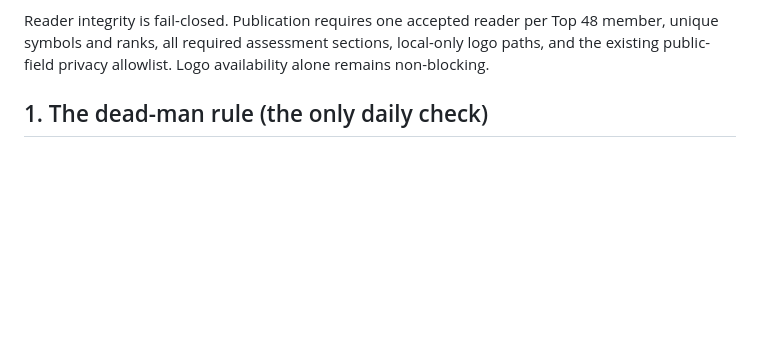
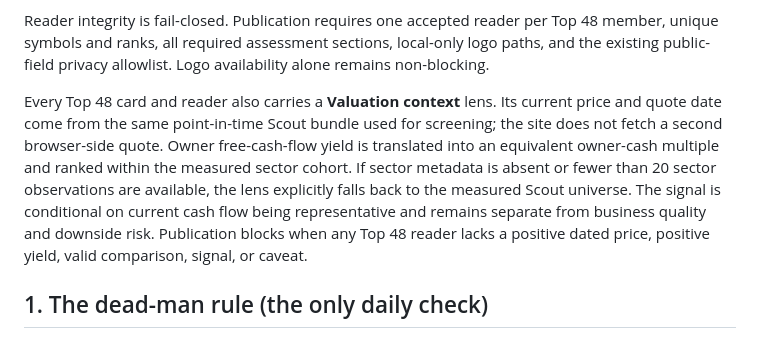
Before and after one commit to qpec/invest-ai, a Markdown page: docs/runbook.md, the part around the change. GitHub-like rendering; blank space fills up the shorter version.

Commit message:
docs: explain relative valuation lens

```diff
--- a/docs/runbook.md
+++ b/docs/runbook.md
@@ -19,6 +19,16 @@ Reader integrity is fail-closed. Publication requires one accepted reader per To
 member, unique symbols and ranks, all required assessment sections, local-only logo
 paths, and the existing public-field privacy allowlist. Logo availability alone remains
 non-blocking.
+
+Every Top 48 card and reader also carries a **Valuation context** lens. Its current price
+and quote date come from the same point-in-time Scout bundle used for screening; the site
+does not fetch a second browser-side quote. Owner free-cash-flow yield is translated into
+an equivalent owner-cash multiple and ranked within the measured sector cohort. If sector
+metadata is absent or fewer than 20 sector observations are available, the lens explicitly
+falls back to the measured Scout universe. The signal is conditional on current cash flow
+being representative and remains separate from business quality and downside risk.
+Publication blocks when any Top 48 reader lacks a positive dated price, positive yield,
+valid comparison, signal, or caveat.
 
 ## 1. The dead-man rule (the only daily check)
 **No message by 08:00 Amsterdam = the box is down.** The daily letter's absence IS the
```
